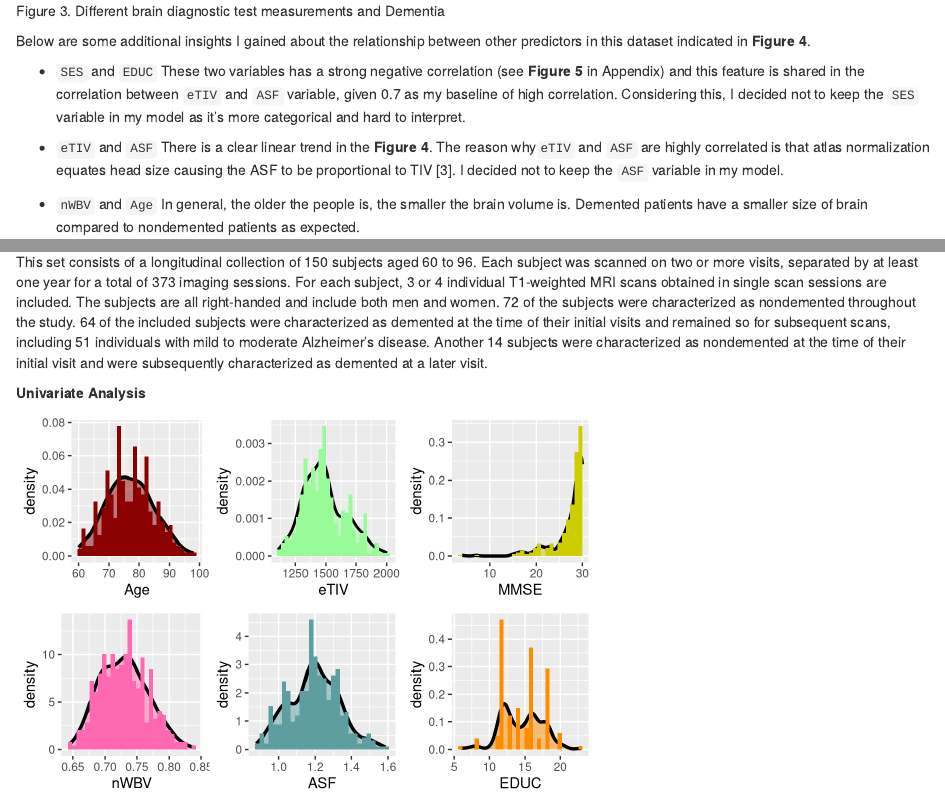
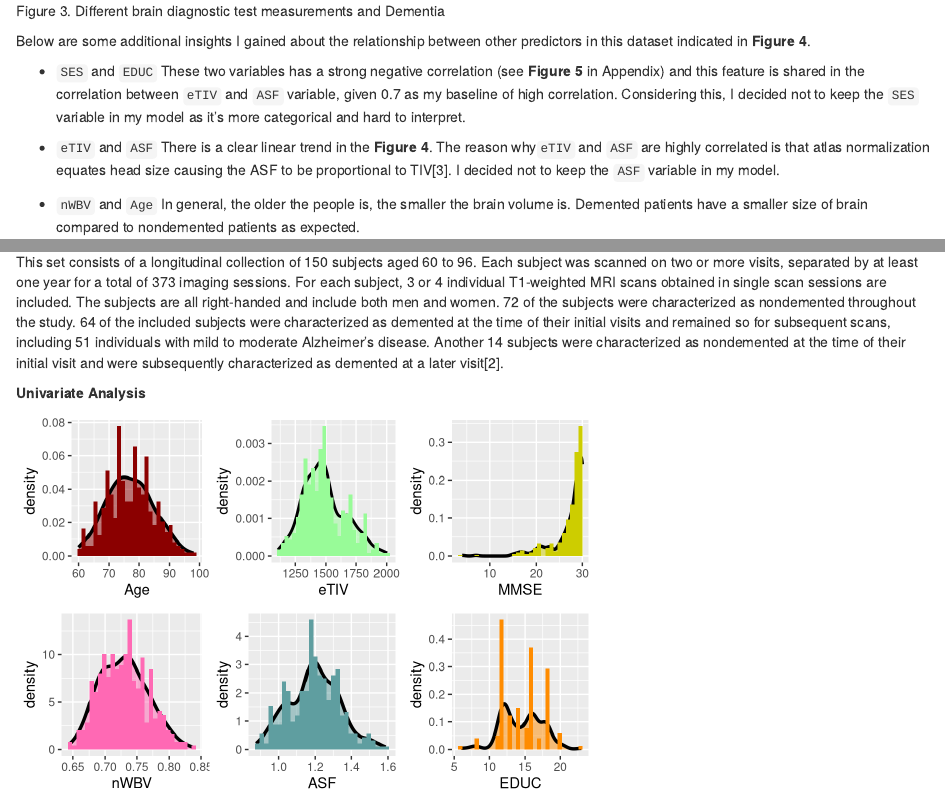
Before and after one commit to MSSP2022MA678/Final-Project, an R Markdown document (Alzheimer.Rmd): the page in a window 1100 px wide, from 3190 px down, and a second part further down, joined at a grey line. Rendered offline with R 4.5, knitr and Pandoc, with nearby package versions; some code elsewhere in the file could not run offline.

Commit message:
Final commit

```diff
--- a/Alzheimer.Rmd
+++ b/Alzheimer.Rmd
@@ -469,7 +469,7 @@ subjects were characterized as demented at the time of their initial visits and
 remained so for subsequent scans, including 51 individuals with mild to moderate
 Alzheimer's disease. Another 14 subjects were characterized as nondemented at
 the time of their initial visit and were subsequently characterized as demented
-at a later visit.
+at a later visit[2].
 
 **Univariate Analysis**
 
```
Also changed, not shown: Alzheimer Prediction - Multilevel Regression Analysis.pdf, Alzheimer.Rmd (2 more changed lines).
